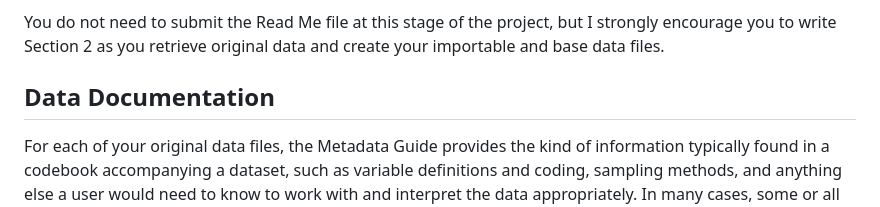
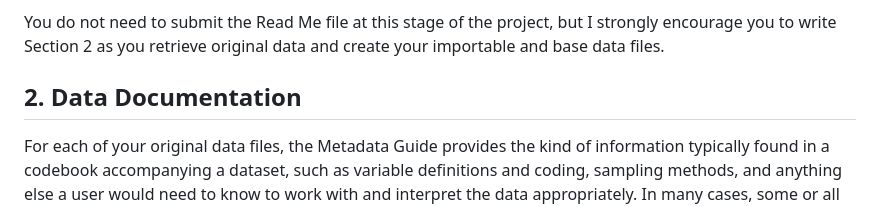
Before and after one commit to Bates-ECON456-Thesis-Seminar/thesis-course-materials, a Markdown page: assignments/data_report.md, the part around the change. Rendered like a GitHub page.

Commit message:
data report

```diff
--- a/assignments/data_report.md
+++ b/assignments/data_report.md
@@ -76,7 +76,7 @@ You do not need to submit the Read Me file at this stage of the project, but I s
 you to write Section 2 as you retrieve original data and create your importable and base data
 files.
 
-## Data Documentation
+## 2. Data Documentation
 
 For each of your original data files, the Metadata Guide provides the kind of information typically
 found in a codebook accompanying a dataset, such as variable definitions and coding, sampling
```
